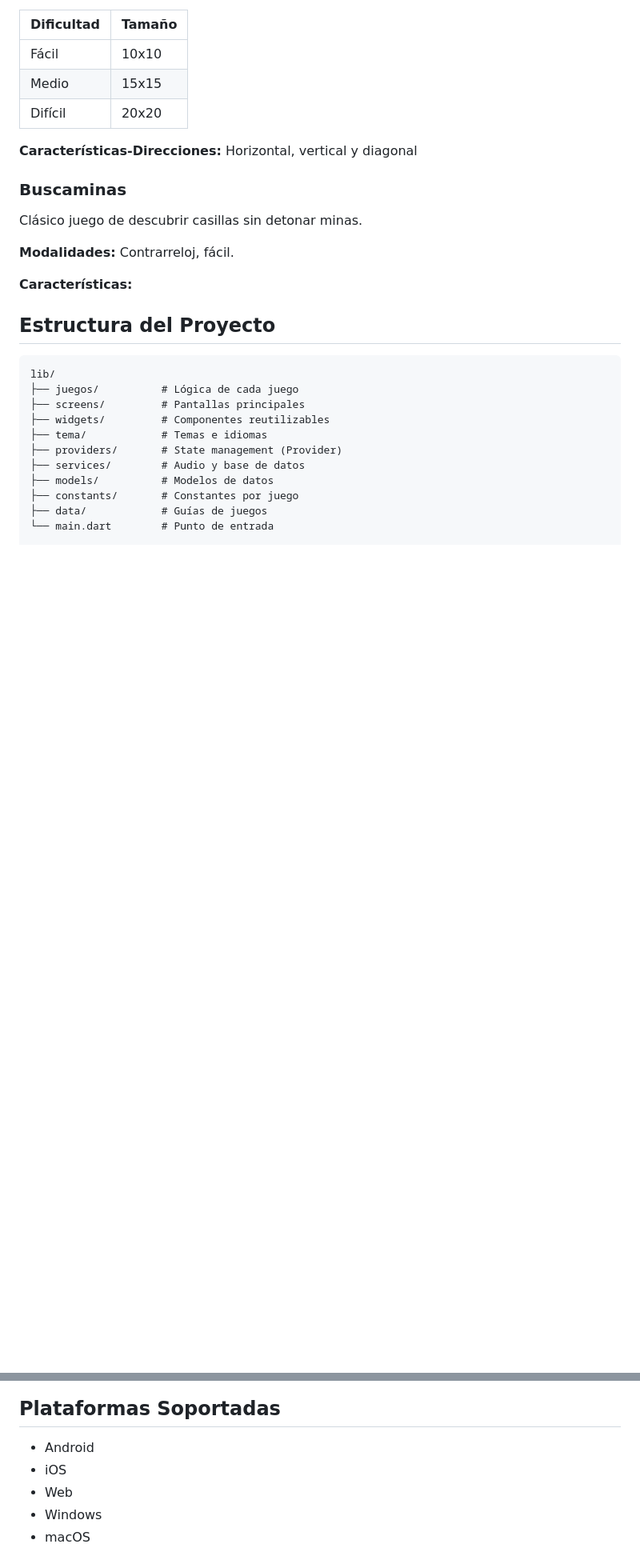
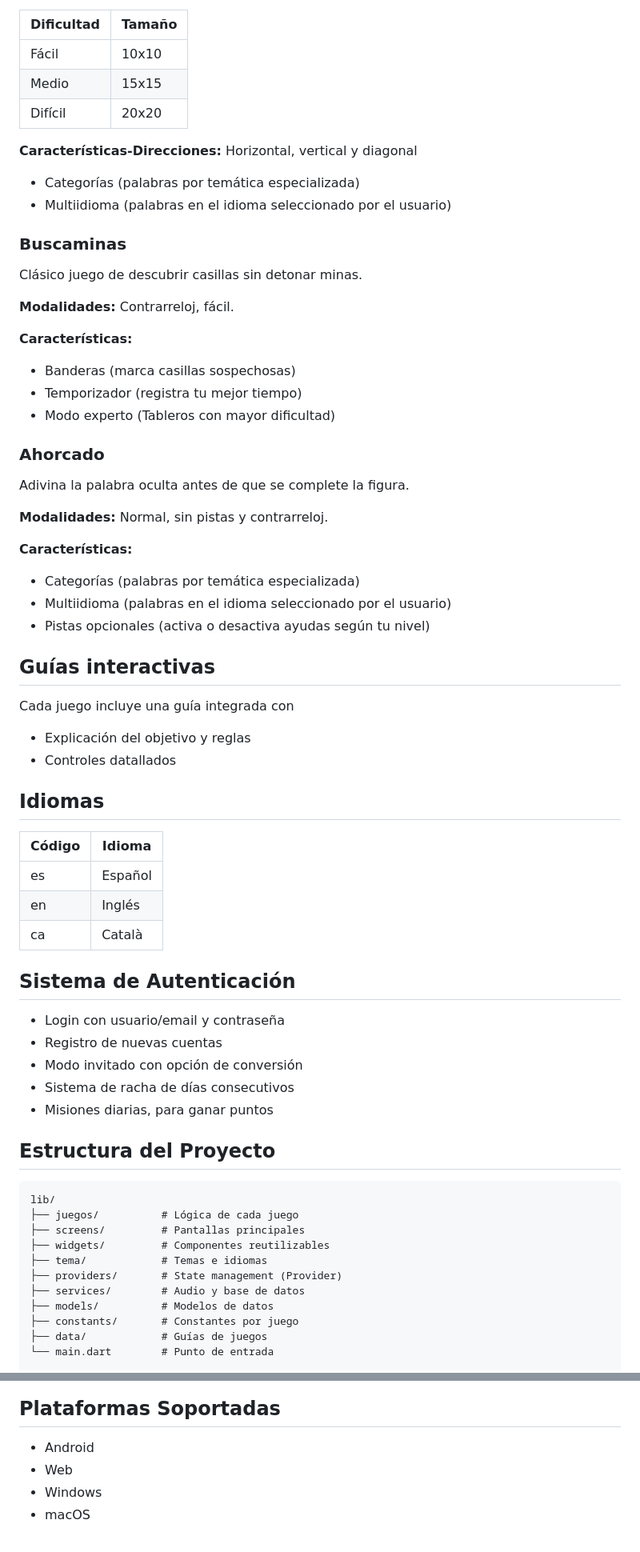
Before and after one commit to chrgargar/MINIFUN, a Markdown page: README.md, 2 parts joined by grey strips. Shown at 80% size. GitHub-like rendering; blank space fills up the shorter version.

Commit message:
Revise README with updated game details and features
Updated game features and added new sections for Ahorcado and interactive guides. Removed redundant information and clarified language options.

Signed-off-by: Ashley2411 <ashbarzun@alu.edu.gva.es>

```diff
--- a/README.md
+++ b/README.md
@@ -72,6 +72,8 @@ Encuentra palabras ocultas en una cuadrícula de letras.
 | Difícil    |  20x20 |
 
 **Características-Direcciones:** Horizontal, vertical y diagonal
+- Categorías (palabras por temática especializada)
+- Multiidioma (palabras en el idioma seleccionado por el usuario)
 
 ### Buscaminas
 Clásico juego de descubrir casillas sin detonar minas.
@@ -79,7 +81,43 @@ Clásico juego de descubrir casillas sin detonar minas.
 **Modalidades:** Contrarreloj, fácil.
 
 **Características:**
+- Banderas (marca casillas sospechosas)
+- Temporizador (registra tu mejor tiempo)
+- Modo experto (Tableros con mayor dificultad)
 
+
+### Ahorcado
+Adivina la palabra oculta antes de que se complete la figura.
+
+**Modalidades:** Normal, sin pistas y contrarreloj.
+
+**Características:**
+- Categorías (palabras por temática especializada)
+- Multiidioma (palabras en el idioma seleccionado por el usuario)
+- Pistas opcionales (activa o desactiva ayudas según tu nivel)
+
+## Guías interactivas
+Cada juego incluye una guía integrada con
+- Explicación del objetivo y reglas
+- Controles datallados
+
+
+## Idiomas
+
+| Código |   Idioma    |
+|--------|   --------  |
+|   es   |   Español   |
+|   en   |   Inglés    |
+|   ca   |   Català    |
+
+
+## Sistema de Autenticación
+
+- Login con usuario/email y contraseña
+- Registro de nuevas cuentas
+- Modo invitado con opción de conversión
+- Sistema de racha de días consecutivos
+- Misiones diarias, para ganar puntos
 
 
 ## Estructura del Proyecto
@@ -135,7 +173,6 @@ flutter run
 ## Plataformas Soportadas
 
 - Android
-- iOS
 - Web
 - Windows
 - macOS
```
Also changed, not shown: other parts of README.md (+4 -20 lines).
